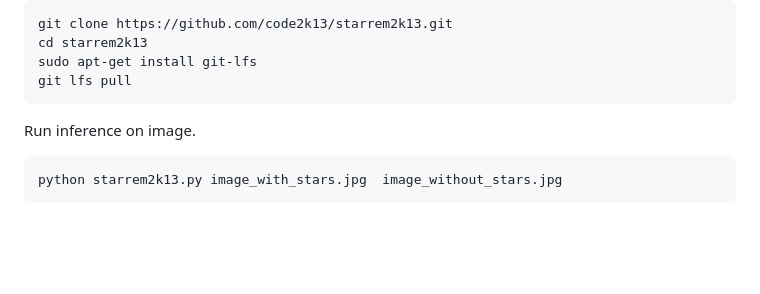
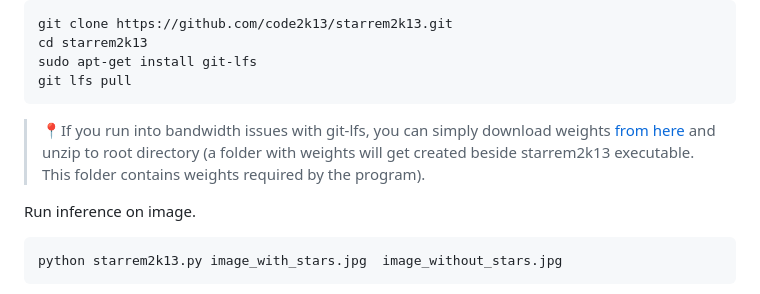
Before and after one commit to code2k13/starrem2k13, a Markdown page: README.md, the part around the change. Drawn GitHub-style; blank space fills up the shorter version.

Commit message:
Update README.md
Added notes for  downloading weights

````diff
--- a/README.md
+++ b/README.md
@@ -40,6 +40,8 @@ cd starrem2k13
 sudo apt-get install git-lfs
 git lfs pull
 ```
+> 📍If you run into bandwidth issues with git-lfs, you can simply download weights [from here]( https://github.com/code2k13/starrem2k13/releases/download/v1.0_weights/weights.zip) and unzip to root directory (a folder with weights will
+> get created beside starrem2k13 executable. This folder contains weights required by the program).
 
 Run inference on image.
 ```shell
````
